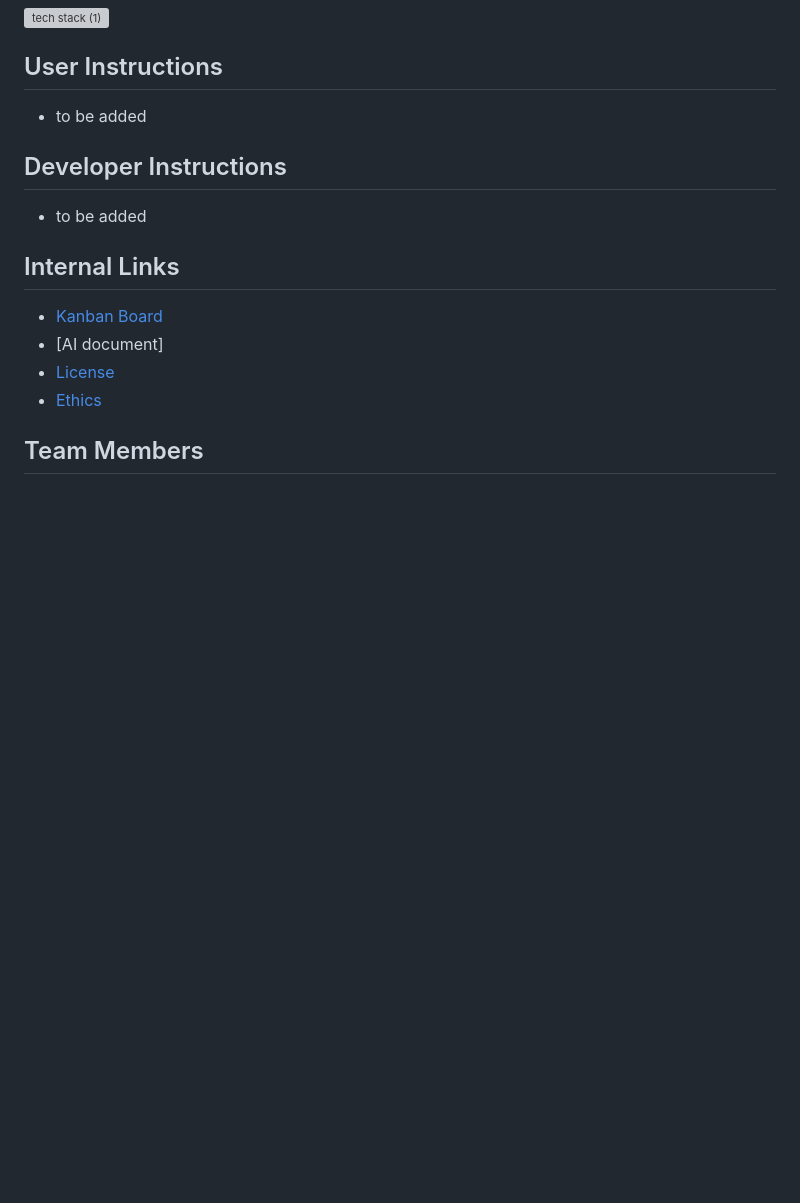
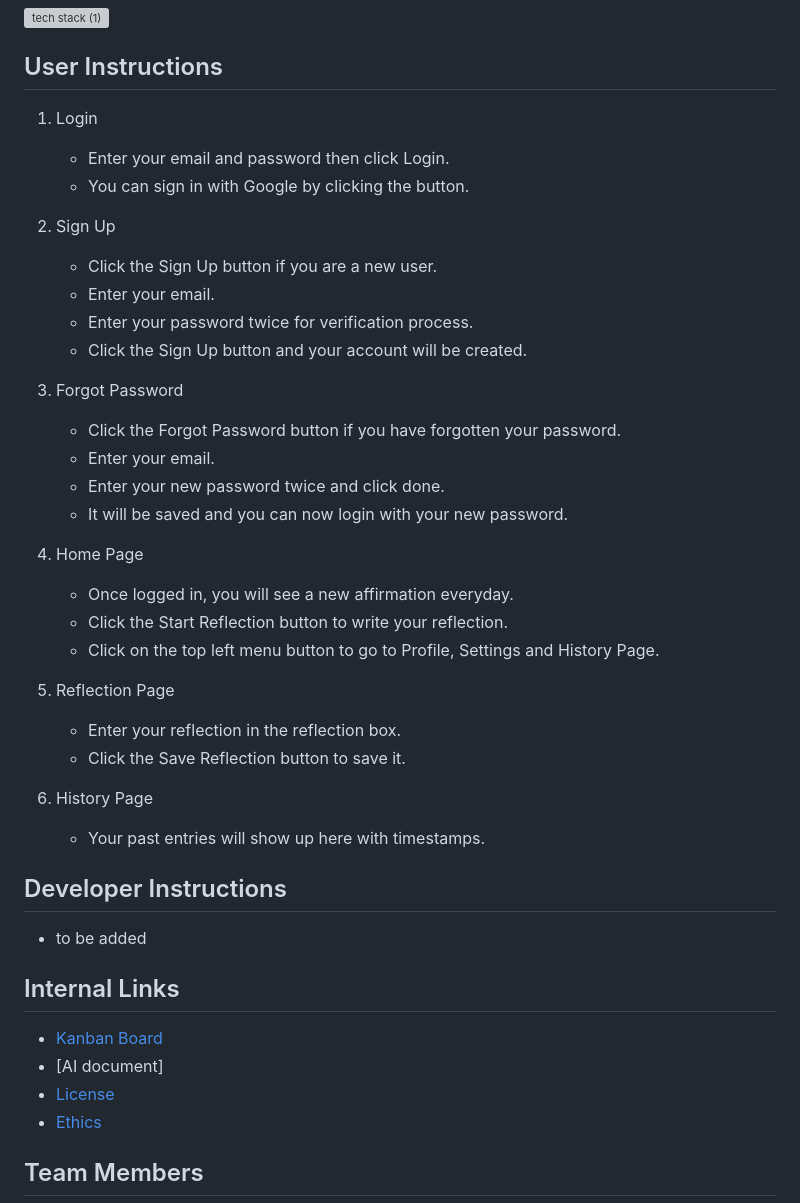
Before and after one commit to LHZZQ/Prek, a Markdown page: README.md, the part around the change printed below. Rendered like a GitHub page; blank space fills up the shorter version; grey boxes are pictures that could not be loaded.

Commit message:
Update user instructions

```diff
--- a/README.md
+++ b/README.md
@@ -94,7 +82,33 @@ The **goal** of Prek is to create a simple, reflective, and uplifting digital sp
 <img width="1587" height="2245" alt="tech stack (1)" src="https://github.com/user-attachments/assets/f3dd7db0-8aab-4600-8634-5b9c3c9f9be9" />
 
 ## User Instructions
-- to be added
+1. Login
+    - Enter your email and password then click Login.
+    - You can sign in with Google by clicking the button.
+
+2. Sign Up
+   - Click the Sign Up button if you are a new user.
+   - Enter your email.
+   - Enter your password twice for verification process.
+   - Click the Sign Up button and your account will be created.
+
+3. Forgot Password
+   - Click the Forgot Password button if you have forgotten your password.
+   - Enter your email.
+   - Enter your new password twice and click done.
+   - It will be saved and you can now login with your new password.
+
+4. Home Page
+   - Once logged in, you will see a new affirmation everyday.
+   - Click the Start Reflection button to write your reflection.
+   - Click on the top left menu button to go to Profile, Settings and History Page.
+
+5. Reflection Page
+   - Enter your reflection in the reflection box.
+   - Click the Save Reflection button to save it.
+
+6. History Page
+   - Your past entries will show up here with timestamps.
 
 ## Developer Instructions
 - to be added
```
Also changed, not shown: other parts of README.md (+3 -15 lines).
